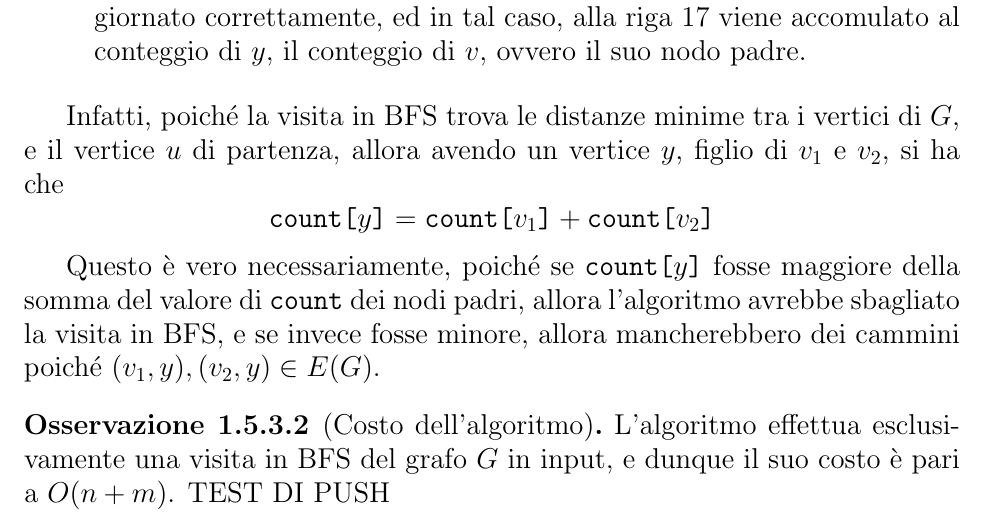
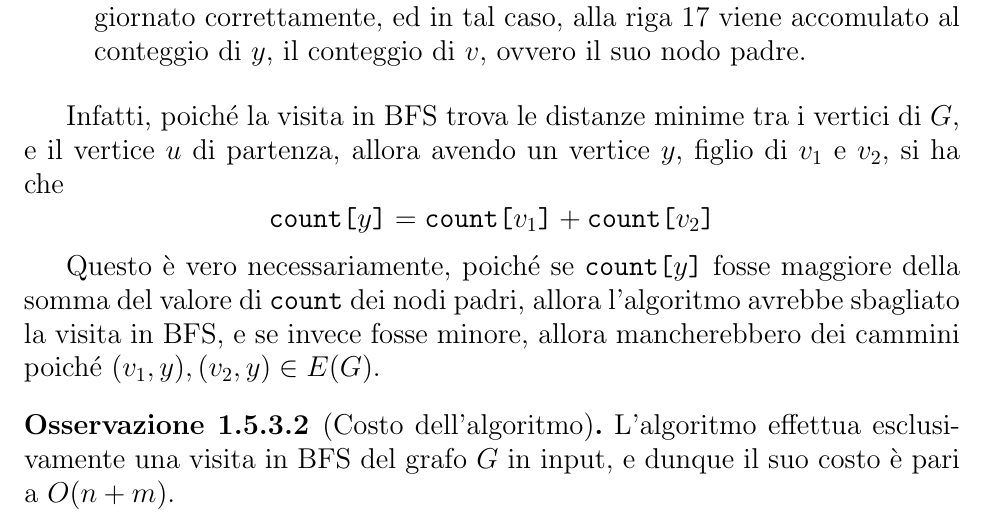
Before and after one commit to aflaag-notes/algorithms, a LaTeX document (src/main.tex): part of page 56 of 56, cut so that both start at the same text. Compiled offline with pdfLaTeX.

Commit message:
token test fixed

```diff
--- a/src/main.tex
+++ b/src/main.tex
@@ -2060,7 +2060,6 @@
 
 \begin{remark}[Costo dell'algoritmo]
     L'algoritmo effettua esclusivamente una visita in BFS del grafo $G$ in input, e dunque il suo costo è pari a $O(n+m)$.
-    TEST DI PUSH
 \end{remark}
 
 \end{document}
```
